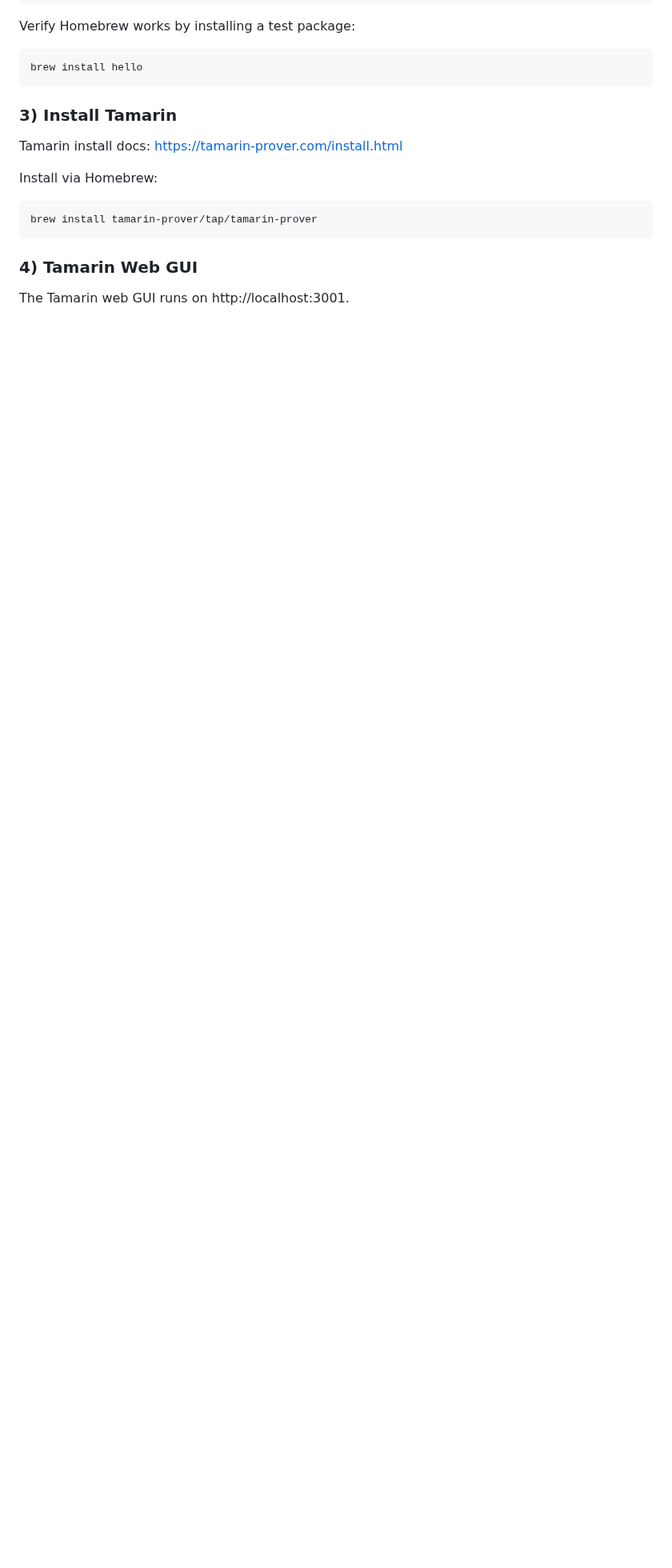
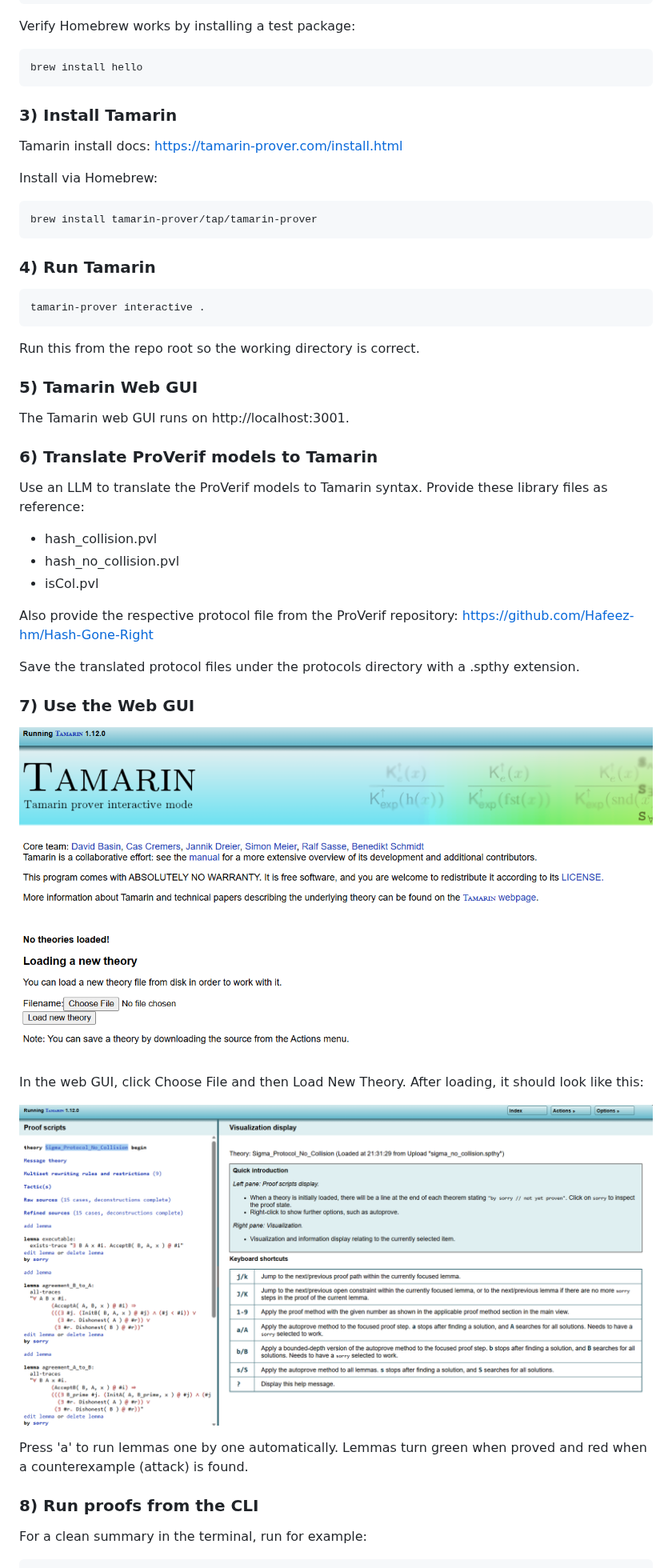
Before and after one commit to Hafeez-hm/tamarin-cross-verification, a Markdown page: Setup.md, the part around one of its changes. Shown at 80% size. Drawn GitHub-style; pictures changed too: images/gui.png (added), images/protocol.png (added); blank space fills up the shorter version.

Commit message:
Modofied setup instructions

````diff
--- a/Setup.md
+++ b/Setup.md
@@ -40,6 +40,42 @@ Install via Homebrew:
 brew install tamarin-prover/tap/tamarin-prover
 ```
 
-### 4) Tamarin Web GUI
+### 4) Run Tamarin
+
+```bash
+tamarin-prover interactive .
+```
+
+Run this from the repo root so the working directory is correct.
+
+### 5) Tamarin Web GUI
 
 The Tamarin web GUI runs on http://localhost:3001.
+
+### 6) Translate ProVerif models to Tamarin
+
+Use an LLM to translate the ProVerif models to Tamarin syntax. Provide these library files as reference:
+
+- hash_collision.pvl
+- hash_no_collision.pvl
+- isCol.pvl
+
+Also provide the respective protocol file from the ProVerif repository:
+https://github.com/Hafeez-hm/Hash-Gone-Right
+
+Save the translated protocol files under the protocols directory with a .spthy extension.
+
+### 7) Use the Web GUI
+
+![Tamarin Web GUI](images/gui.png)
+
+In the web GUI, click Choose File and then Load New Theory. After loading, it should look like this:
+
+![Loaded protocol](images/protocol.png)
+
+Press 'a' to run lemmas one by one automatically. Lemmas turn green when proved and red when a counterexample (attack) is found.
+
+### 8) Run proofs from the CLI
+
+For a clean summary in the terminal, run for example:
+
````
Also changed, not shown: other parts of Setup.md (+12 -0 lines).
